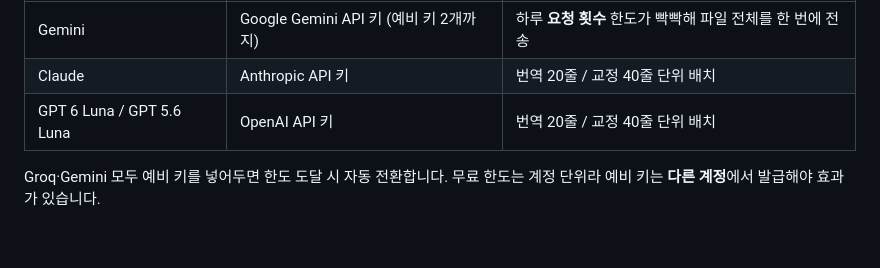
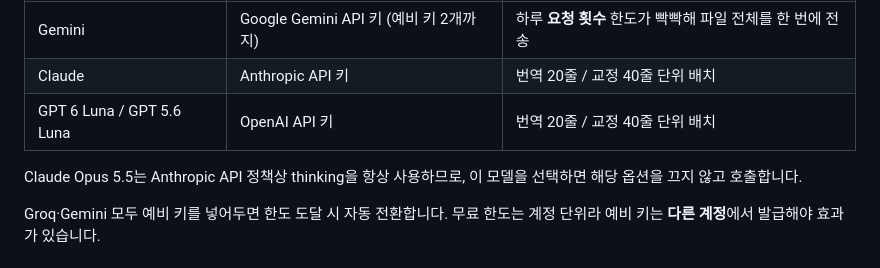
Before and after one commit to baenol123/subtitle-web, a Markdown page: README.md, the part around the change. Drawn GitHub-style; blank space fills up the shorter version.

Commit message:
docs: note Claude Opus 5.5 thinking behavior

```diff
--- a/README.md
+++ b/README.md
@@ -52,6 +52,8 @@ Upload a video or audio file — Whisper AI extracts SRT subtitles, then Gemini
 | Claude | Anthropic API 키 | 번역 20줄 / 교정 40줄 단위 배치 |
 | GPT 6 Luna / GPT 5.6 Luna | OpenAI API 키 | 번역 20줄 / 교정 40줄 단위 배치 |
 
+Claude Opus 5.5는 Anthropic API 정책상 thinking을 항상 사용하므로, 이 모델을 선택하면 해당 옵션을 끄지 않고 호출합니다.
+
 Groq·Gemini 모두 예비 키를 넣어두면 한도 도달 시 자동 전환합니다.
 무료 한도는 계정 단위라 예비 키는 **다른 계정**에서 발급해야 효과가 있습니다.
 
```
